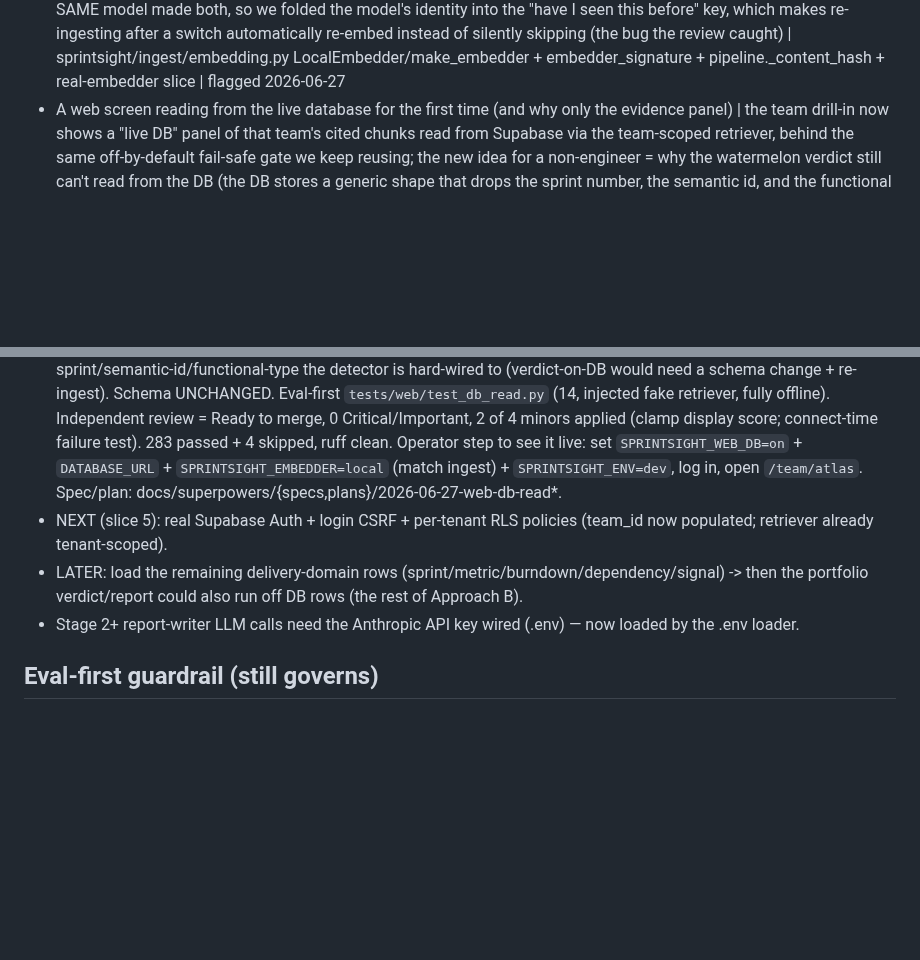
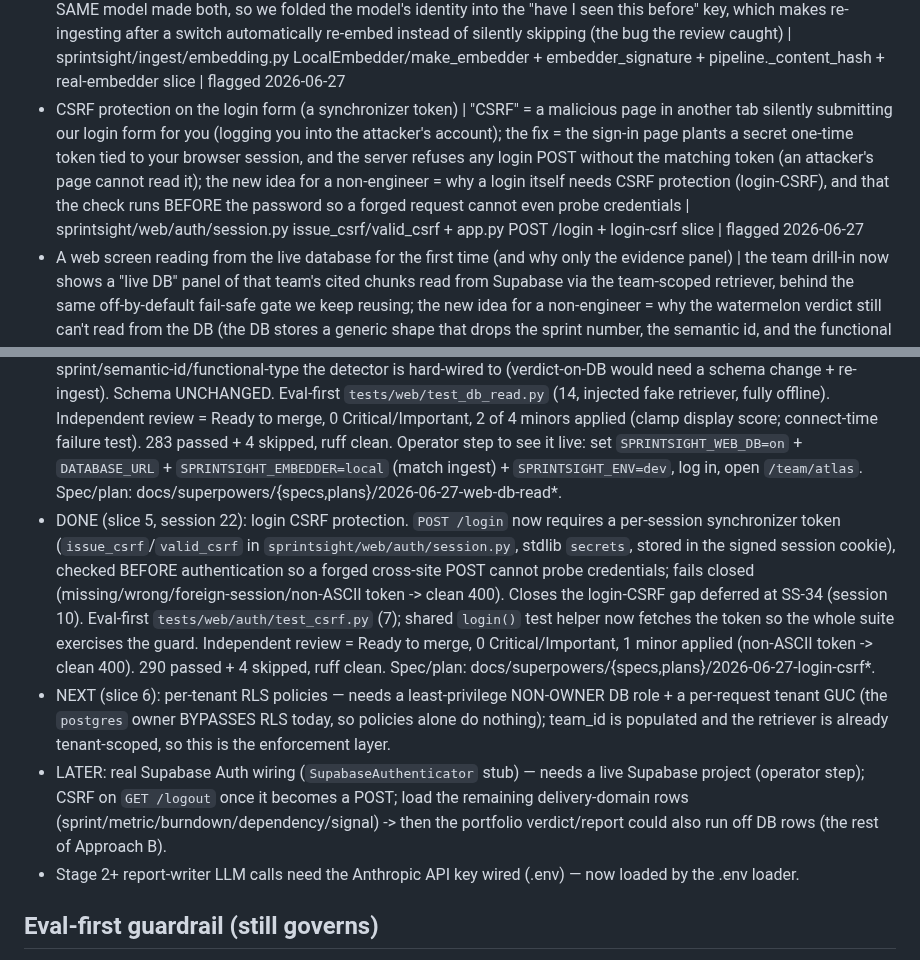
Before and after one commit to davidmjackson/sight, a Markdown page: HANDOVER.md, 2 parts joined by grey strips. GitHub-like rendering; blank space fills up the shorter version.

Commit message:
docs(handover): session 22 slice 5 (login CSRF) DONE [SS-5]
Co-Authored-By: Claude Opus 4.8 (1M context) <noreply@anthropic.com>

```diff
--- a/HANDOVER.md
+++ b/HANDOVER.md
@@ -33,6 +33,7 @@ Format per item: concept | one line on what is new | code/stage pointer | date f
 - SDK version drift | code written against an old third-party SDK breaks when a newer rewritten version installs; fix is to target + pin the current API | sprintsight/connect/connector.py + 2026-06-26 | 2026-06-26
 - Going live is a config + credentials act, not new code | the cross-tool watermelon was already live-capable in the web app; the session-19 demo proved that flipping it from the saved snapshot to real two-tool data is purely a matter of supplying the seven-var credential gate (in one terminal) and logging in, with an honest "live as of ..." badge showing which data you are looking at, so "the code is ready" and "we have demonstrated it live" are two separate milestones | sprintsight/web/crosstool_service.py `_crosstool_live_enabled` + docs/connectors/live-run.md + session-19 /crosstool web live demo | flagged 2026-06-26
 - The real embedder, and why "change the model = re-ingest" | we swapped the fake search-vector maker (HashingEmbedder, matches only identical words) for a real meaning-based model (gte-large), behind the same offline-by-default switch as the DB/LLM/connectors; the subtle part = stored vectors and a search only compare if the SAME model made both, so we folded the model's identity into the "have I seen this before" key, which makes re-ingesting after a switch automatically re-embed instead of silently skipping (the bug the review caught) | sprintsight/ingest/embedding.py LocalEmbedder/make_embedder + embedder_signature + pipeline._content_hash + real-embedder slice | flagged 2026-06-27
+- CSRF protection on the login form (a synchronizer token) | "CSRF" = a malicious page in another tab silently submitting our login form for you (logging you into the attacker's account); the fix = the sign-in page plants a secret one-time token tied to your browser session, and the server refuses any login POST without the matching token (an attacker's page cannot read it); the new idea for a non-engineer = why a login itself needs CSRF protection (login-CSRF), and that the check runs BEFORE the password so a forged request cannot even probe credentials | sprintsight/web/auth/session.py issue_csrf/valid_csrf + app.py POST /login + login-csrf slice | flagged 2026-06-27
 - A web screen reading from the live database for the first time (and why only the evidence panel) | the team drill-in now shows a "live DB" panel of that team's cited chunks read from Supabase via the team-scoped retriever, behind the same off-by-default fail-safe gate we keep reusing; the new idea for a non-engineer = why the watermelon verdict still can't read from the DB (the DB stores a generic shape that drops the sprint number, the semantic id, and the functional type the detector needs, so verdict-on-DB would need a schema change + a re-load) | sprintsight/web/service.py db_knowledge_for/_db_enabled + team.html live-DB panel + web-db-read slice | flagged 2026-06-27
 - Linking the data to a team (a foreign key) so the DB can scope by team | the database had a `team` table and a `team_id` slot on every artifact, but both were empty, so the DB itself could not answer "just Atlas's items"; we now create the team rows and fill in each artifact's team_id at load time, which lets the production search filter to one team; the new idea for a non-engineer = a "foreign key" (one row pointing at another by its id) and why a column existing in the schema is not the same as it being filled in | sprintsight/ingest/store.py upsert_team + pipeline team_ids + sprintsight/retrieval/postgres.py team filter + populate-team-id slice | flagged 2026-06-27
 
@@ -373,8 +374,9 @@ Report-quality eval arc is DONE (eval GREEN, gates CI). Next arc: LLM report-wri
 - DONE (slice 2, session 21): the in-region 1024-dim embedding model (D1) — `LocalEmbedder`/`gte-large` behind `SPRINTSIGHT_EMBEDDER=local`, eval-proven semantic retrieval. Operator step remaining: re-embed the live Supabase via docs/embedder/real-embedder.md.
 - DONE (slice 3, session 21): populate `team` rows + `artifact.team_id` at ingest; `PostgresRetriever` team scoping (tenant-scoped). (Loading sprint/metric/burndown/dependency/signal rows is still a separate later slice.) Live backfill rides the slice-2 re-embed re-ingest (or force it; see runbook).
 - DONE (slice 4, session 22): the web team drill-in reads cited evidence FROM the DB (Approach B, scoped). New fail-safe gate `_db_enabled()` (`SPRINTSIGHT_WEB_DB=on` + `DATABASE_URL`, off by default) + `db_knowledge_for(team)` serve a "live DB" evidence panel via the already team-scoped `PostgresRetriever` (slice-3 payoff); fail-safe (any DB error -> empty panel, never a 500). DELIBERATE SCOPE (David's call 2026-06-27): only the evidence panel reads the DB; the watermelon verdict + report stay corpus-computed because the DB stores the generic shape and lacks the sprint/semantic-id/functional-type the detector is hard-wired to (verdict-on-DB would need a schema change + re-ingest). Schema UNCHANGED. Eval-first `tests/web/test_db_read.py` (14, injected fake retriever, fully offline). Independent review = Ready to merge, 0 Critical/Important, 2 of 4 minors applied (clamp display score; connect-time failure test). 283 passed + 4 skipped, ruff clean. Operator step to see it live: set `SPRINTSIGHT_WEB_DB=on` + `DATABASE_URL` + `SPRINTSIGHT_EMBEDDER=local` (match ingest) + `SPRINTSIGHT_ENV=dev`, log in, open `/team/atlas`. Spec/plan: docs/superpowers/{specs,plans}/2026-06-27-web-db-read*.
-- NEXT (slice 5): real Supabase Auth + login CSRF + per-tenant RLS policies (team_id now populated; retriever already tenant-scoped).
-- LATER: load the remaining delivery-domain rows (sprint/metric/burndown/dependency/signal) -> then the portfolio verdict/report could also run off DB rows (the rest of Approach B).
+- DONE (slice 5, session 22): login CSRF protection. `POST /login` now requires a per-session synchronizer token (`issue_csrf`/`valid_csrf` in `sprintsight/web/auth/session.py`, stdlib `secrets`, stored in the signed session cookie), checked BEFORE authentication so a forged cross-site POST cannot probe credentials; fails closed (missing/wrong/foreign-session/non-ASCII token -> clean 400). Closes the login-CSRF gap deferred at SS-34 (session 10). Eval-first `tests/web/auth/test_csrf.py` (7); shared `login()` test helper now fetches the token so the whole suite exercises the guard. Independent review = Ready to merge, 0 Critical/Important, 1 minor applied (non-ASCII token -> clean 400). 290 passed + 4 skipped, ruff clean. Spec/plan: docs/superpowers/{specs,plans}/2026-06-27-login-csrf*.
+- NEXT (slice 6): per-tenant RLS policies — needs a least-privilege NON-OWNER DB role + a per-request tenant GUC (the `postgres` owner BYPASSES RLS today, so policies alone do nothing); team_id is populated and the retriever is already tenant-scoped, so this is the enforcement layer.
+- LATER: real Supabase Auth wiring (`SupabaseAuthenticator` stub) — needs a live Supabase project (operator step); CSRF on `GET /logout` once it becomes a POST; load the remaining delivery-domain rows (sprint/metric/burndown/dependency/signal) -> then the portfolio verdict/report could also run off DB rows (the rest of Approach B).
 - Stage 2+ report-writer LLM calls need the Anthropic API key wired (.env) — now loaded by the .env loader.
 
 ## Eval-first guardrail (still governs)
```
Also changed, not shown: other parts of HANDOVER.md (+1 -1 lines).
